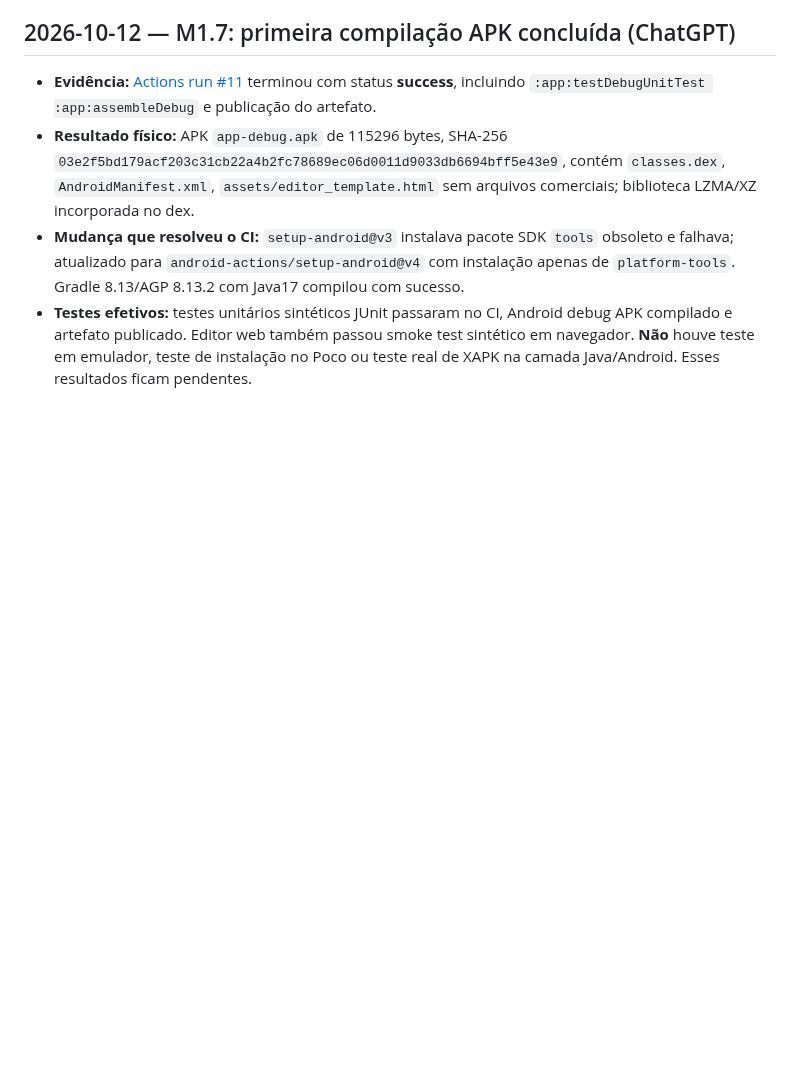
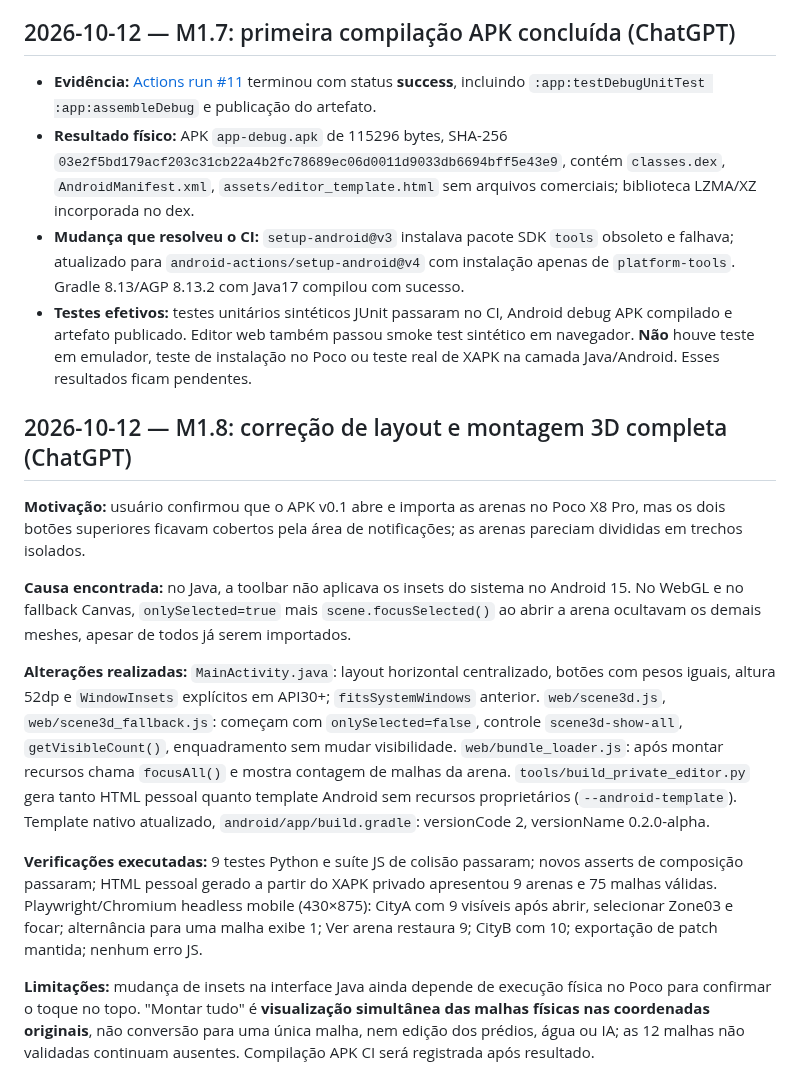
Before and after one commit to Nicky7x/Riptige, a Markdown page: rearme.md, the part around the change. Drawn GitHub-style; blank space fills up the shorter version.

Commit message:
docs: registrar feedback do Poco e correções v0.2

```diff
--- a/rearme.md
+++ b/rearme.md
@@ -91,3 +91,16 @@ Agente / data / issue-PR / hipótese / procedimento / evidência / falhas / test
 - **Resultado físico:** APK `app-debug.apk` de 115296 bytes, SHA-256 `03e2f5bd179acf203c31cb22a4b2fc78689ec06d0011d9033db6694bff5e43e9`, contém `classes.dex`, `AndroidManifest.xml`, `assets/editor_template.html` sem arquivos comerciais; biblioteca LZMA/XZ incorporada no dex.
 - **Mudança que resolveu o CI:** `setup-android@v3` instalava pacote SDK `tools` obsoleto e falhava; atualizado para `android-actions/setup-android@v4` com instalação apenas de `platform-tools`. Gradle 8.13/AGP 8.13.2 com Java17 compilou com sucesso.
 - **Testes efetivos:** testes unitários sintéticos JUnit passaram no CI, Android debug APK compilado e artefato publicado. Editor web também passou smoke test sintético em navegador. **Não** houve teste em emulador, teste de instalação no Poco ou teste real de XAPK na camada Java/Android. Esses resultados ficam pendentes.
+
+
+## 2026-10-12 — M1.8: correção de layout e montagem 3D completa (ChatGPT)
+
+**Motivação:** usuário confirmou que o APK v0.1 abre e importa as arenas no Poco X8 Pro, mas os dois botões superiores ficavam cobertos pela área de notificações; as arenas pareciam divididas em trechos isolados.
+
+**Causa encontrada:** no Java, a toolbar não aplicava os insets do sistema no Android 15. No WebGL e no fallback Canvas, `onlySelected=true` mais `scene.focusSelected()` ao abrir a arena ocultavam os demais meshes, apesar de todos já serem importados.
+
+**Alterações realizadas:** `MainActivity.java`: layout horizontal centralizado, botões com pesos iguais, altura 52dp e `WindowInsets` explícitos em API30+; `fitsSystemWindows` anterior. `web/scene3d.js`, `web/scene3d_fallback.js`: começam com `onlySelected=false`, controle `scene3d-show-all`, `getVisibleCount()`, enquadramento sem mudar visibilidade. `web/bundle_loader.js`: após montar recursos chama `focusAll()` e mostra contagem de malhas da arena. `tools/build_private_editor.py` gera tanto HTML pessoal quanto template Android sem recursos proprietários (`--android-template`). Template nativo atualizado, `android/app/build.gradle`: versionCode 2, versionName 0.2.0-alpha.
+
+**Verificações executadas:** 9 testes Python e suíte JS de colisão passaram; novos asserts de composição passaram; HTML pessoal gerado a partir do XAPK privado apresentou 9 arenas e 75 malhas válidas. Playwright/Chromium headless mobile (430×875): CityA com 9 visíveis após abrir, selecionar Zone03 e focar; alternância para uma malha exibe 1; Ver arena restaura 9; CityB com 10; exportação de patch mantida; nenhum erro JS.
+
+**Limitações:** mudança de insets na interface Java ainda depende de execução física no Poco para confirmar o toque no topo. "Montar tudo" é **visualização simultânea das malhas físicas nas coordenadas originais**, não conversão para uma única malha, nem edição dos prédios, água ou IA; as 12 malhas não validadas continuam ausentes. Compilação APK CI será registrada após resultado.
```
